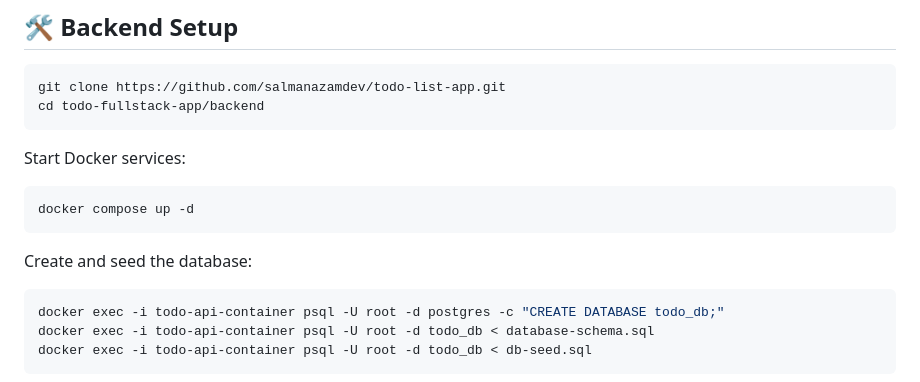
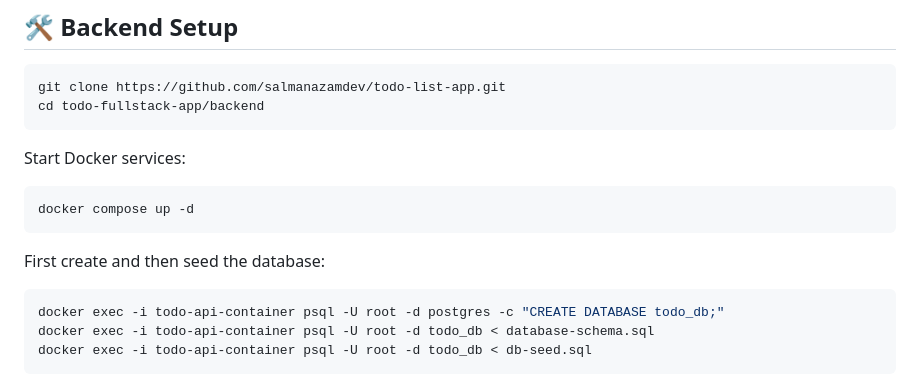
Before and after one commit to salmanazamdev/todo-list-app, a Markdown page: README.md, the part around the change. Rendered like a GitHub page.

````diff
--- a/README.md
+++ b/README.md
@@ -77,7 +77,7 @@ Start Docker services:
 docker compose up -d
 ```
 
-Create and seed the database:
+First create and then seed the database:
 
 ```sh
 docker exec -i todo-api-container psql -U root -d postgres -c "CREATE DATABASE todo_db;"
````
